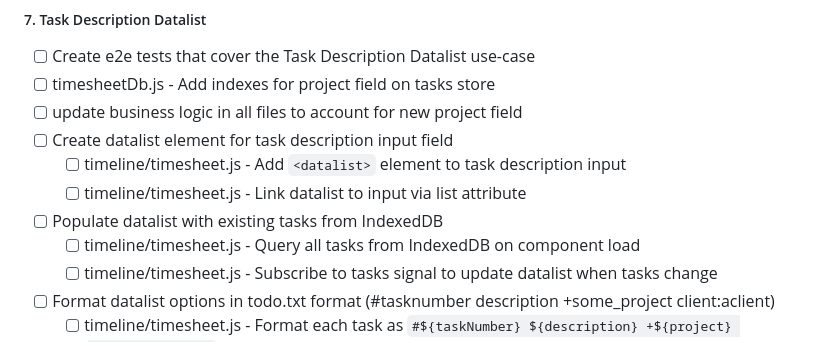
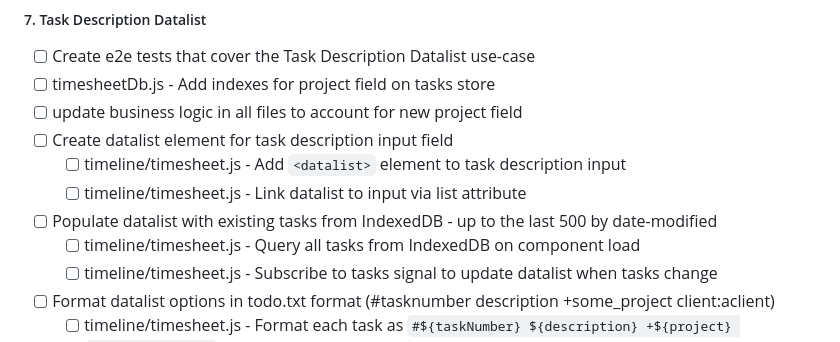
Before and after one commit to peter-sharp/timesheet, a Markdown page: Overhaul-instructions.md, the part around the change. GitHub-like rendering.

Commit message:
Enhances datalist population for task description input to include up to the last 500 tasks by date-modified

```diff
--- a/Overhaul-instructions.md
+++ b/Overhaul-instructions.md
@@ -279,7 +279,7 @@ Automated system tests using Node.js to verify end-to-end functionality. These t
 - [ ] Create datalist element for task description input field
   - [ ] timeline/timesheet.js - Add `<datalist>` element to task description input
   - [ ] timeline/timesheet.js - Link datalist to input via list attribute
-- [ ] Populate datalist with existing tasks from IndexedDB
+- [ ] Populate datalist with existing tasks from IndexedDB - up to the last 500  by date-modified
   - [ ] timeline/timesheet.js - Query all tasks from IndexedDB on component load
   - [ ] timeline/timesheet.js - Subscribe to tasks signal to update datalist when tasks change
 - [ ] Format datalist options in todo.txt format (#tasknumber description +some_project client:aclient)
```
